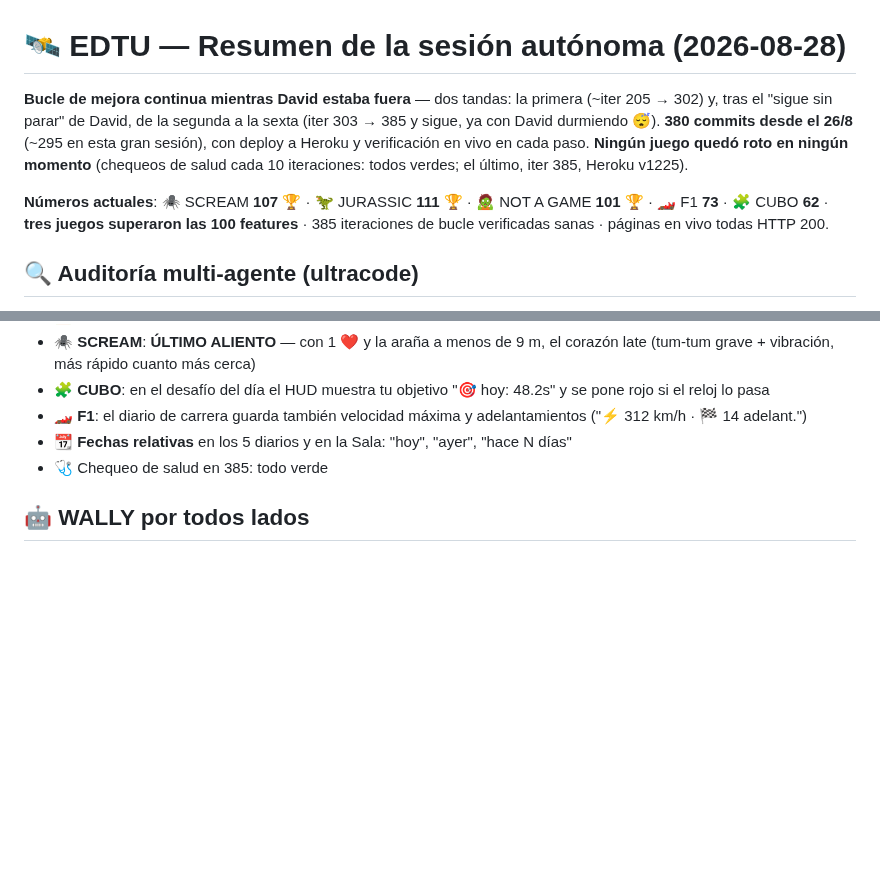
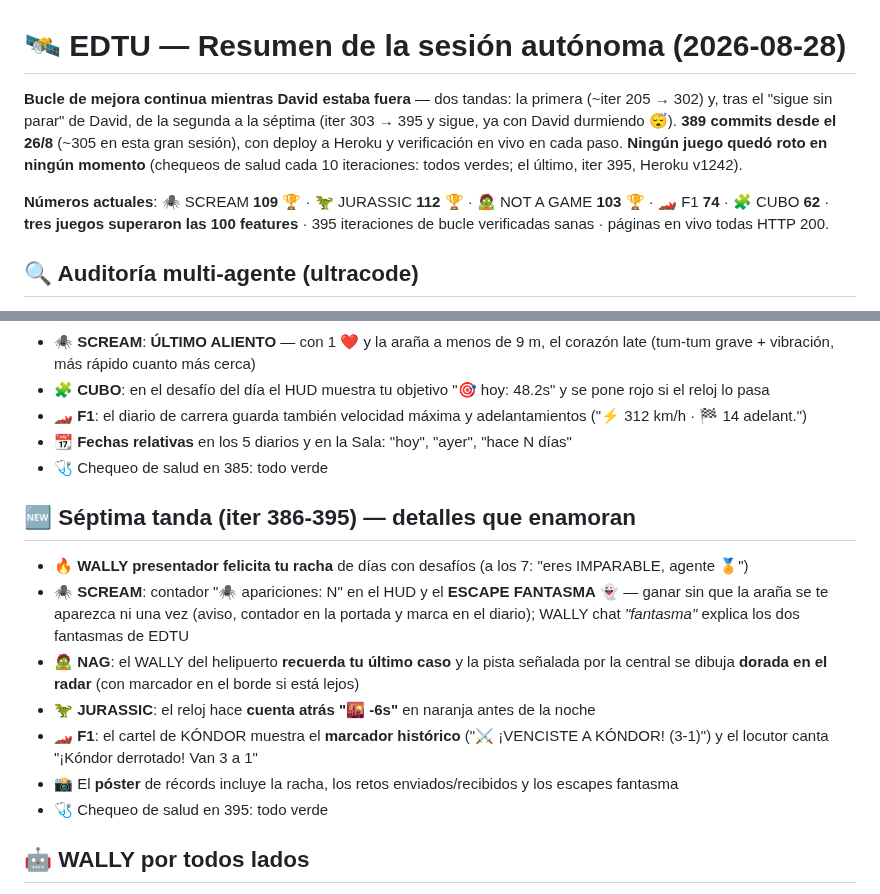
Before and after one commit to rodriguezlazarte7/EDTU, a Markdown page: RESUMEN_SESION.md, 2 parts joined by grey strips. Rendered like a GitHub page; blank space fills up the shorter version.

Commit message:
RESUMEN_SESION.md: seccion 'Septima tanda (iter 386-395) — detalles que enamoran' (WALLY felicita la racha, contador de apariciones + ESCAPE FANTASMA, WALLY NAG con memoria + radar dorado, reloj con cuenta atras, KONDOR con marcador y locutor, poster ampliado) y cabecera con numeros actuales (389 commits, chequeo 395 v1242)
Co-Authored-By: Claude Fable 5 <noreply@anthropic.com>

```diff
--- a/RESUMEN_SESION.md
+++ b/RESUMEN_SESION.md
@@ -1,8 +1,8 @@
 # 🛰️ EDTU — Resumen de la sesión autónoma (2026-08-28)
 
-**Bucle de mejora continua mientras David estaba fuera** — dos tandas: la primera (~iter 205 → 302) y, tras el "sigue sin parar" de David, de la segunda a la sexta (iter 303 → 385 y sigue, ya con David durmiendo 😴). **380 commits desde el 26/8** (~295 en esta gran sesión), con deploy a Heroku y verificación en vivo en cada paso. **Ningún juego quedó roto en ningún momento** (chequeos de salud cada 10 iteraciones: todos verdes; el último, iter 385, Heroku v1225).
+**Bucle de mejora continua mientras David estaba fuera** — dos tandas: la primera (~iter 205 → 302) y, tras el "sigue sin parar" de David, de la segunda a la séptima (iter 303 → 395 y sigue, ya con David durmiendo 😴). **389 commits desde el 26/8** (~305 en esta gran sesión), con deploy a Heroku y verificación en vivo en cada paso. **Ningún juego quedó roto en ningún momento** (chequeos de salud cada 10 iteraciones: todos verdes; el último, iter 395, Heroku v1242).
 
-**Números actuales**: 🕷️ SCREAM **107** 🏆 · 🦖 JURASSIC **111** 🏆 · 🧟 NOT A GAME **101** 🏆 · 🏎️ F1 **73** · 🧩 CUBO **62** · **tres juegos superaron las 100 features** · 385 iteraciones de bucle verificadas sanas · páginas en vivo todas HTTP 200.
+**Números actuales**: 🕷️ SCREAM **109** 🏆 · 🦖 JURASSIC **112** 🏆 · 🧟 NOT A GAME **103** 🏆 · 🏎️ F1 **74** · 🧩 CUBO **62** · **tres juegos superaron las 100 features** · 395 iteraciones de bucle verificadas sanas · páginas en vivo todas HTTP 200.
 
 ## 🔍 Auditoría multi-agente (ultracode)
 - 2 rondas con agentes buscadores + verificadores adversarios: **25 hallazgos, 24 bugs reales corregidos** (1 refutado)
@@ -99,5 +99,14 @@
 - 📆 **Fechas relativas** en los 5 diarios y en la Sala: "hoy", "ayer", "hace N días"
 - 🩺 Chequeo de salud en 385: todo verde
 
+## 🆕 Séptima tanda (iter 386-395) — detalles que enamoran
+- 🔥 **WALLY presentador felicita tu racha** de días con desafíos (a los 7: "eres IMPARABLE, agente 🏅")
+- 🕷️ **SCREAM**: contador "🕷️ apariciones: N" en el HUD y el **ESCAPE FANTASMA** 👻 — ganar sin que la araña se te aparezca ni una vez (aviso, contador en la portada y marca en el diario); WALLY chat *"fantasma"* explica los dos fantasmas de EDTU
+- 🧟 **NAG**: el WALLY del helipuerto **recuerda tu último caso** y la pista señalada por la central se dibuja **dorada en el radar** (con marcador en el borde si está lejos)
+- 🦖 **JURASSIC**: el reloj hace **cuenta atrás "🌇 -6s"** en naranja antes de la noche
+- 🏎️ **F1**: el cartel de KÓNDOR muestra el **marcador histórico** ("⚔️ ¡VENCISTE A KÓNDOR! (3-1)") y el locutor canta "¡Kóndor derrotado! Van 3 a 1"
+- 📸 El **póster** de récords incluye la racha, los retos enviados/recibidos y los escapes fantasma
+- 🩺 Chequeo de salud en 395: todo verde
+
 ## 🤖 WALLY por todos lados
 Frases x8 por juego, celebra el 21/21 con voz, escanea pisos/baterías/cajones, certifica el póster... y presume su carrera de mBots en todas partes 🏁
```
